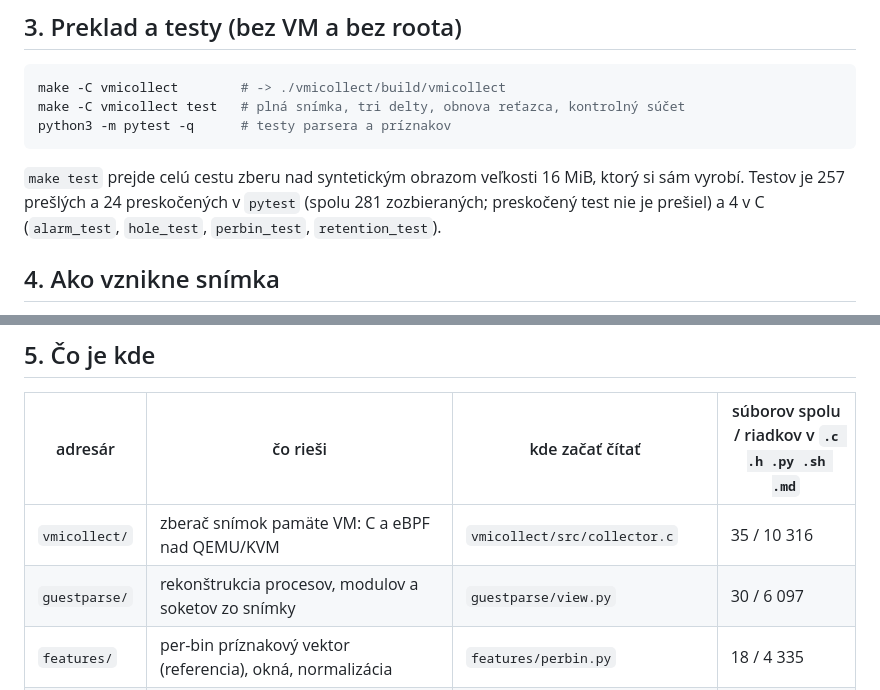
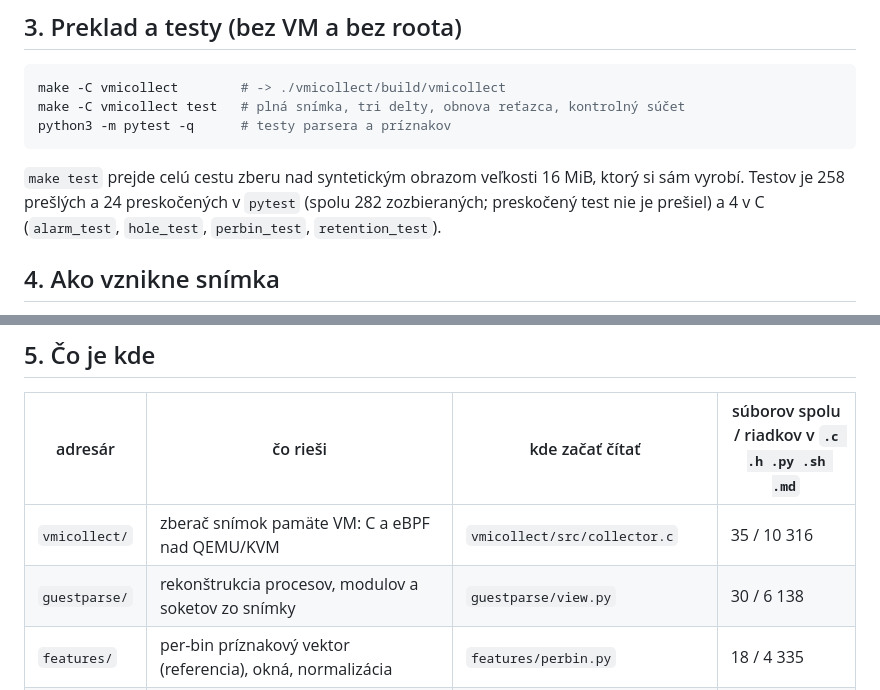
Before and after one commit to ErikHorvath-git/hyptcn3, a Markdown page: docs/PRIRUCKA.md, 2 parts joined by grey strips. Rendered like a GitHub page.

Commit message:
docs: pregenerovana prirucka

````diff
--- a/docs/PRIRUCKA.md
+++ b/docs/PRIRUCKA.md
@@ -33,7 +33,7 @@ python3 -m pytest -q      # testy parsera a príznakov
 ```
 
 `make test` prejde celú cestu zberu nad syntetickým obrazom veľkosti
-16 MiB, ktorý si sám vyrobí. Testov je 257 prešlých a 24 preskočených v `pytest` (spolu 281 zozbieraných; preskočený test nie je prešiel) a 4 v C (`alarm_test`, `hole_test`, `perbin_test`, `retention_test`).
+16 MiB, ktorý si sám vyrobí. Testov je 258 prešlých a 24 preskočených v `pytest` (spolu 282 zozbieraných; preskočený test nie je prešiel) a 4 v C (`alarm_test`, `hole_test`, `perbin_test`, `retention_test`).
 
 ## 4. Ako vznikne snímka
 
@@ -73,7 +73,7 @@ zapíše.
 | adresár | čo rieši | kde začať čítať | súborov spolu / riadkov v `.c .h .py .sh .md` |
 |---|---|---|---|
 | `vmicollect/` | zberač snímok pamäte VM: C a eBPF nad QEMU/KVM | `vmicollect/src/collector.c` | 35 / 10 316 |
-| `guestparse/` | rekonštrukcia procesov, modulov a soketov zo snímky | `guestparse/view.py` | 30 / 6 097 |
+| `guestparse/` | rekonštrukcia procesov, modulov a soketov zo snímky | `guestparse/view.py` | 30 / 6 138 |
 | `features/` | per-bin príznakový vektor (referencia), okná, normalizácia | `features/perbin.py` | 18 / 4 335 |
 | `tcn/` | model (Temporal Convolutional Network), baseliny, tréning a skórovanie snímok; model natrénovaný nie je a skóre nie je detekcia | `tcn/score.py` | 15 / 2 574 |
 | `profiles/` | profil jadra hosťa: symboly a offsety polí štruktúr | `profiles/debian12-6.1.0-42-cloud-amd64/README.md` | jeden adresár na boot hosťa — pozri L17 |
````
